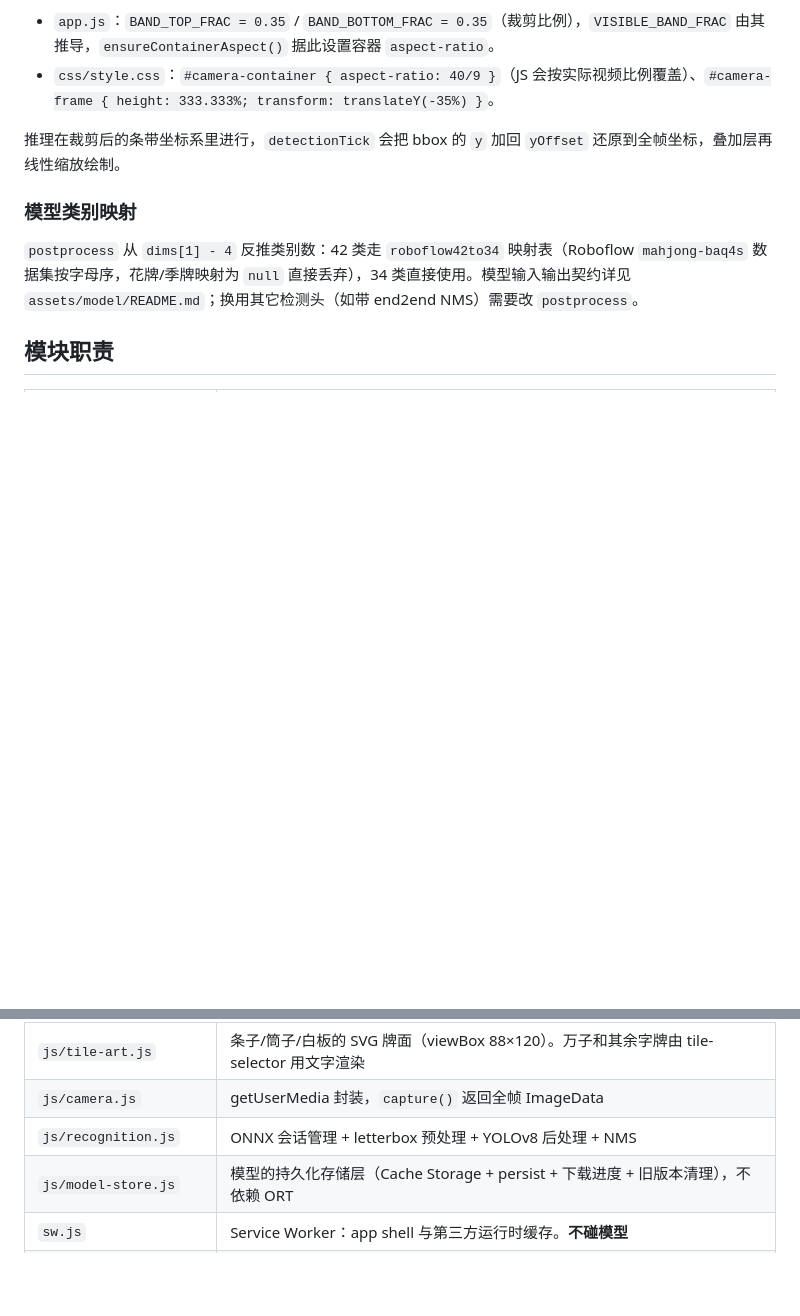
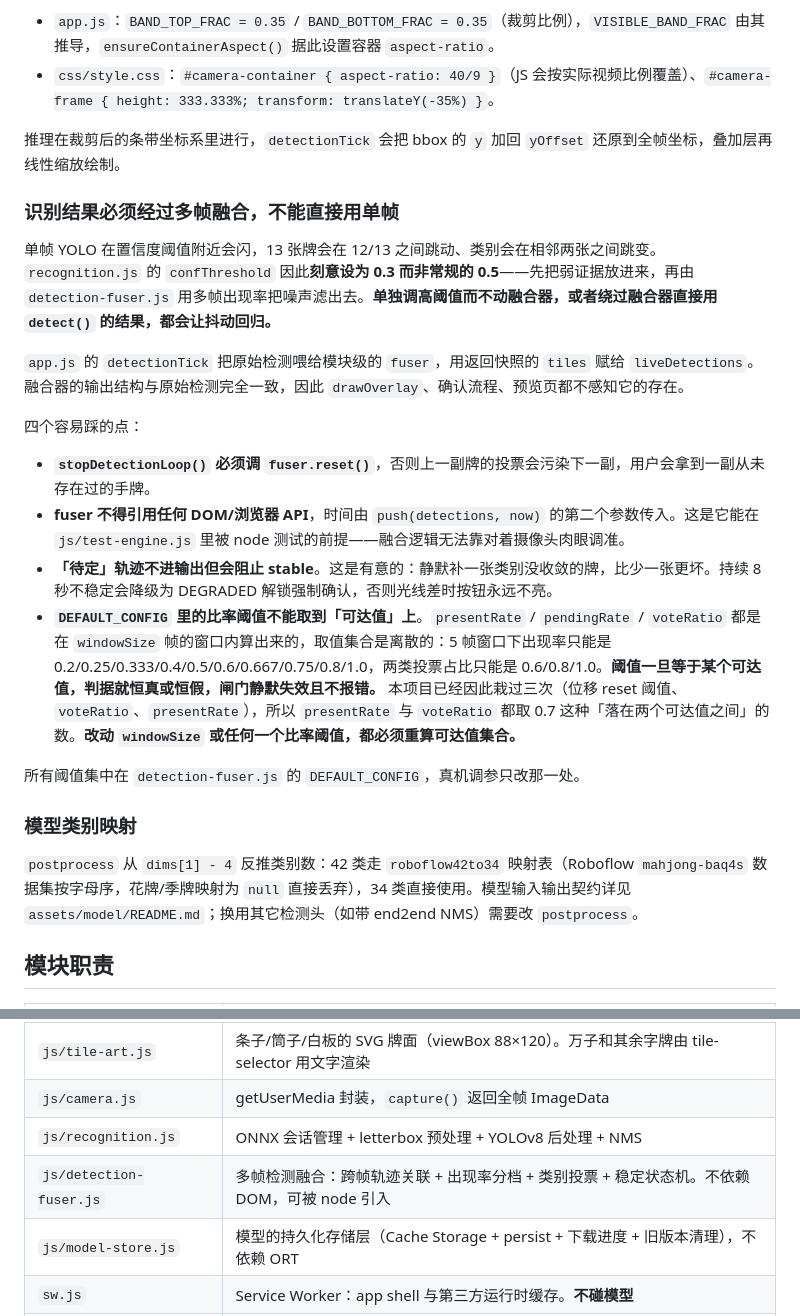
Before and after one commit to goblinjj/mahjong, a Markdown page: CLAUDE.md, 2 parts joined by grey strips. Drawn GitHub-style; blank space fills up the shorter version.

Commit message:
文档:登记 detection-fuser 模块与多帧融合约束

```diff
--- a/CLAUDE.md
+++ b/CLAUDE.md
@@ -107,6 +107,21 @@ vendor 目录名带版本号，这是缓存失效机制，不是装饰。升级
 
 推理在裁剪后的条带坐标系里进行，`detectionTick` 会把 bbox 的 `y` 加回 `yOffset` 还原到全帧坐标，叠加层再线性缩放绘制。
 
+### 识别结果必须经过多帧融合，不能直接用单帧
+
+单帧 YOLO 在置信度阈值附近会闪，13 张牌会在 12/13 之间跳动、类别会在相邻两张之间跳变。`recognition.js` 的 `confThreshold` 因此**刻意设为 0.3 而非常规的 0.5**——先把弱证据放进来，再由 `detection-fuser.js` 用多帧出现率把噪声滤出去。**单独调高阈值而不动融合器，或者绕过融合器直接用 `detect()` 的结果，都会让抖动回归。**
+
+`app.js` 的 `detectionTick` 把原始检测喂给模块级的 `fuser`，用返回快照的 `tiles` 赋给 `liveDetections`。融合器的输出结构与原始检测完全一致，因此 `drawOverlay`、确认流程、预览页都不感知它的存在。
+
+四个容易踩的点：
+
+- **`stopDetectionLoop()` 必须调 `fuser.reset()`**，否则上一副牌的投票会污染下一副，用户会拿到一副从未存在过的手牌。
+- **fuser 不得引用任何 DOM/浏览器 API**，时间由 `push(detections, now)` 的第二个参数传入。这是它能在 `js/test-engine.js` 里被 node 测试的前提——融合逻辑无法靠对着摄像头肉眼调准。
+- **「待定」轨迹不进输出但会阻止 stable**。这是有意的：静默补一张类别没收敛的牌，比少一张更坏。持续 8 秒不稳定会降级为 DEGRADED 解锁强制确认，否则光线差时按钮永远不亮。
+- **`DEFAULT_CONFIG` 里的比率阈值不能取到「可达值」上**。`presentRate` / `pendingRate` / `voteRatio` 都是在 `windowSize` 帧的窗口内算出来的，取值集合是离散的：5 帧窗口下出现率只能是 0.2/0.25/0.333/0.4/0.5/0.6/0.667/0.75/0.8/1.0，两类投票占比只能是 0.6/0.8/1.0。**阈值一旦等于某个可达值，判据就恒真或恒假，闸门静默失效且不报错。** 本项目已经因此栽过三次（位移 reset 阈值、`voteRatio`、`presentRate`），所以 `presentRate` 与 `voteRatio` 都取 0.7 这种「落在两个可达值之间」的数。**改动 `windowSize` 或任何一个比率阈值，都必须重算可达值集合。**
+
+所有阈值集中在 `detection-fuser.js` 的 `DEFAULT_CONFIG`，真机调参只改那一处。
+
 ### 模型类别映射
 
 `postprocess` 从 `dims[1] - 4` 反推类别数：42 类走 `roboflow42to34` 映射表（Roboflow `mahjong-baq4s` 数据集按字母序，花牌/季牌映射为 `null` 直接丢弃），34 类直接使用。模型输入输出契约详见 `assets/model/README.md`；换用其它检测头（如带 end2end NMS）需要改 `postprocess`。
@@ -122,6 +137,7 @@ vendor 目录名带版本号，这是缓存失效机制，不是装饰。升级
 | `js/tile-art.js` | 条子/筒子/白板的 SVG 牌面（viewBox 88×120）。万子和其余字牌由 tile-selector 用文字渲染 |
 | `js/camera.js` | getUserMedia 封装，`capture()` 返回全帧 ImageData |
 | `js/recognition.js` | ONNX 会话管理 + letterbox 预处理 + YOLOv8 后处理 + NMS |
+| `js/detection-fuser.js` | 多帧检测融合：跨帧轨迹关联 + 出现率分档 + 类别投票 + 稳定状态机。不依赖 DOM，可被 node 引入 |
 | `js/model-store.js` | 模型的持久化存储层（Cache Storage + persist + 下载进度 + 旧版本清理），不依赖 ORT |
 | `sw.js` | Service Worker：app shell 与第三方运行时缓存。**不碰模型** |
 | `manifest.webmanifest` | PWA 清单；图标源文件是 `assets/icons/icon.svg`，PNG 由 `npm run icons` 生成 |
```
